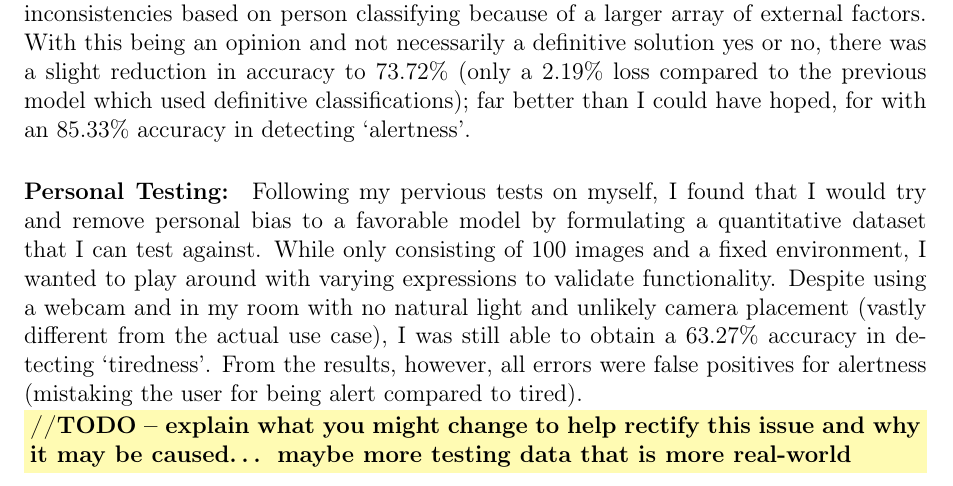
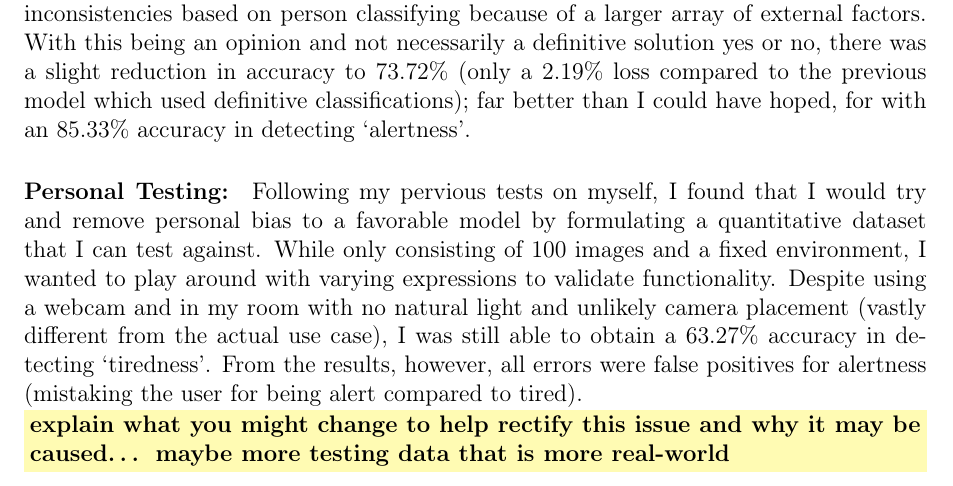
Before and after one commit to CharlesES-342/Driver-Drowsiness-Dissertation, a LaTeX thesis (Report/Dissertation_report.tex, which reads Report/chapters/development.tex): part of page 23 of 26, cut so that both start at the same text. Compiled offline with pdfLaTeX.

Commit message:
formatting/wording changes

```diff
--- a/Report/chapters/development.tex
+++ b/Report/chapters/development.tex
@@ -181,4 +181,4 @@ Despite using a webcam and in my room with no natural light and unlikely camera
 I was still able to obtain a 63.27\% accuracy in detecting ‘tiredness’. From the results, however, all errors were false positives for
 alertness (mistaking the user for being alert compared to tired).
 \\
-\TODO{//TODO – explain what you might change to help rectify this issue and why it may be caused… maybe more testing data that is more real‑world}
+\TODO{explain what you might change to help rectify this issue and why it may be caused… maybe more testing data that is more real‑world}
```
Also changed, not shown: Report/Dissertation_report.pdf.
